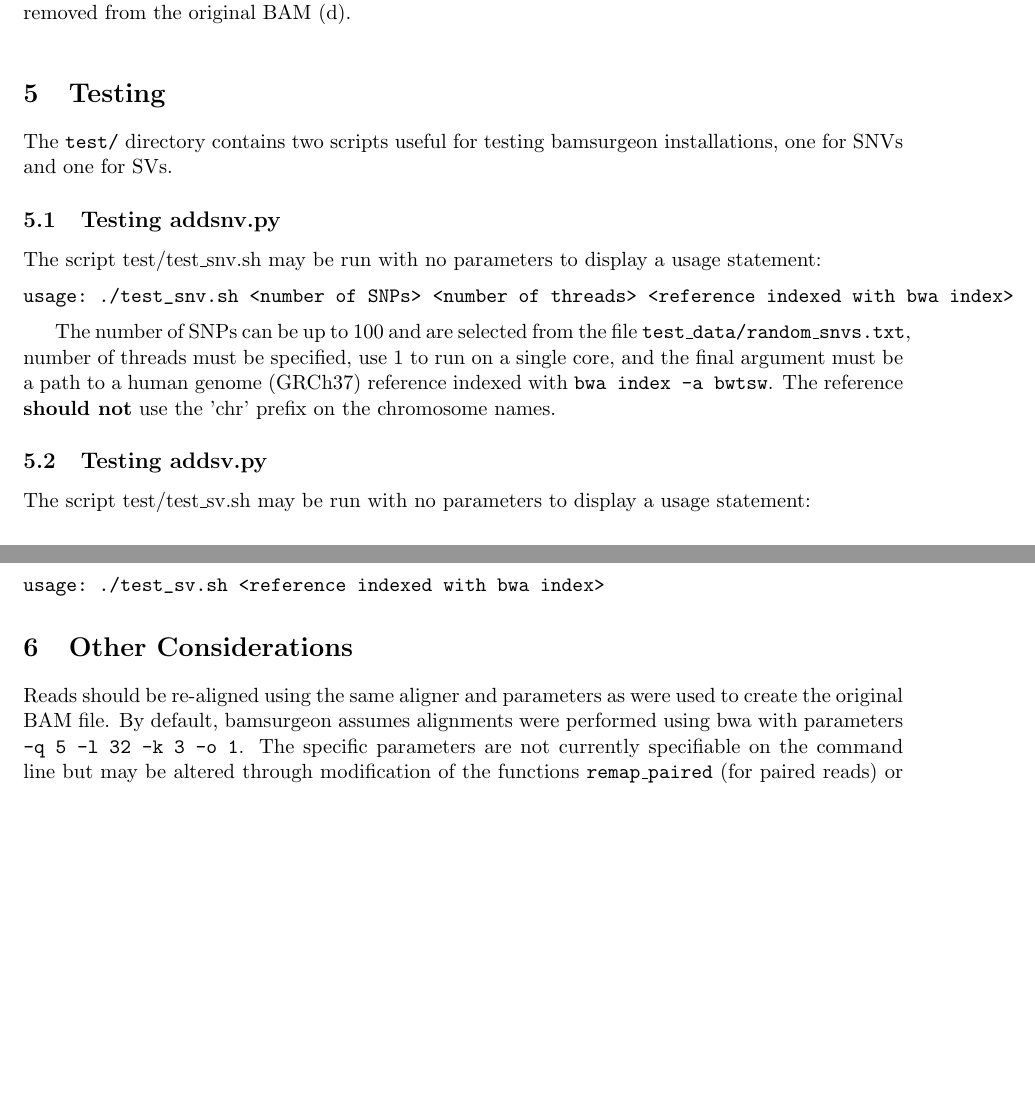
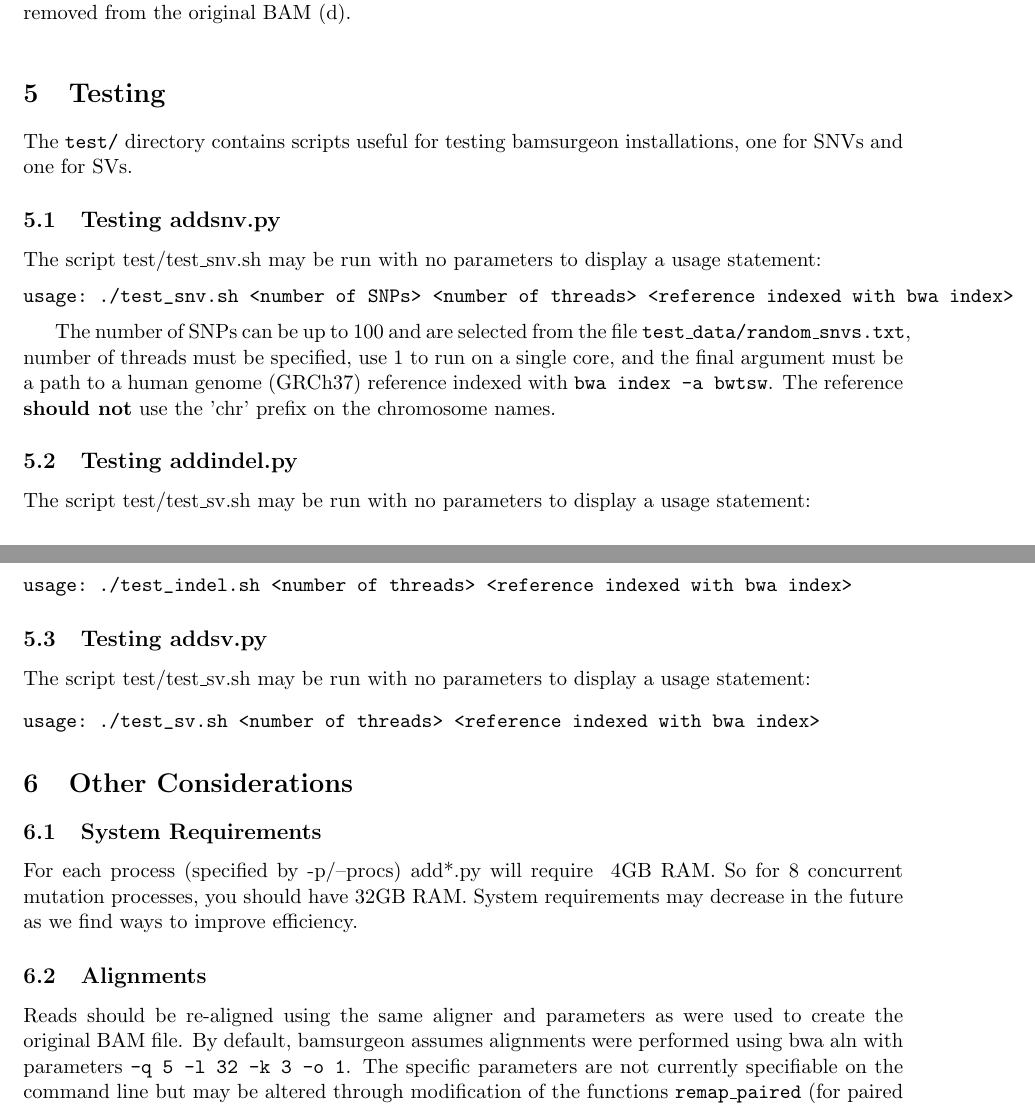
Before and after one commit to adamewing/bamsurgeon, a LaTeX document (doc/Manual.tex): two parts of pages 11 and 12 of 12, joined at a grey line, cut so that both start at the same text, the shorter picture padded with empty space. Compiled offline with pdfLaTeX.

Commit message:
update sv test, updating manual

```diff
--- a/doc/Manual.tex
+++ b/doc/Manual.tex
@@ -332,7 +332,7 @@ optional arguments:
 \end{figure}
 
 \section{Testing}
-The \texttt{test/} directory contains two scripts useful for testing bamsurgeon installations, one for SNVs and one for SVs.
+The \texttt{test/} directory contains scripts useful for testing bamsurgeon installations, one for SNVs and one for SVs.
 \subsection{Testing addsnv.py}
 The script {test/test\_snv.sh} may be run with no parameters to display a usage statement:
 \begin{verbatim}
@@ -341,16 +341,26 @@ usage: ./test_snv.sh <number of SNPs> <number of threads> <reference indexed wit
 
 The number of SNPs can be up to 100 and are selected from the file \texttt{test\_data/random\_snvs.txt}, number of threads must be specified, use 1 to run on a single core, and the final argument must be a path to a human genome (GRCh37) reference indexed with \texttt{bwa index -a bwtsw}. The reference \textbf{should not} use the 'chr' prefix on the chromosome names.
 
+\subsection{Testing addindel.py}
+The script {test/test\_sv.sh} may be run with no parameters to display a usage statement:
+\begin{verbatim}
+usage: ./test_indel.sh <number of threads> <reference indexed with bwa index>
+\end{verbatim}
+
 \subsection{Testing addsv.py}
 The script {test/test\_sv.sh} may be run with no parameters to display a usage statement:
 \begin{verbatim}
-usage: ./test_sv.sh <reference indexed with bwa index>
+usage: ./test_sv.sh <number of threads> <reference indexed with bwa index>
 \end{verbatim}
 
 
 
 \section{Other Considerations}
-Reads should be re-aligned using the same aligner and parameters as were used to create the original BAM file. By default, bamsurgeon assumes alignments were performed using bwa with parameters \texttt{-q 5 -l 32 -k 3 -o 1}. The specific parameters are not currently specifiable on the command line but may be altered through modification of the functions \texttt{remap\_paired} (for paired reads) or \texttt{remap\_single}.
+\subsection{System Requirements}
+For each process (specified by -p/--procs) add*.py will require ~4GB RAM. So for 8 concurrent mutation processes, you should have 32GB RAM. System requirements may decrease in the future as we find ways to improve efficiency.
+
+\subsection{Alignments}
+Reads should be re-aligned using the same aligner and parameters as were used to create the original BAM file. By default, bamsurgeon assumes alignments were performed using bwa aln with parameters \texttt{-q 5 -l 32 -k 3 -o 1}. The specific parameters are not currently specifiable on the command line but may be altered through modification of the functions \texttt{remap\_paired} (for paired reads) or \texttt{remap\_single}.
 
 \section{Acknowledgements}
 We would like to thank everyone who has submitted a pull request or bug report through github, the synapse forums for the DREAM Somatic Mutation Calling challenge, or by other means.
```
Also changed, not shown: doc/Manual.pdf, doc/Manual.tex (10 more changed lines), 1 other file.
